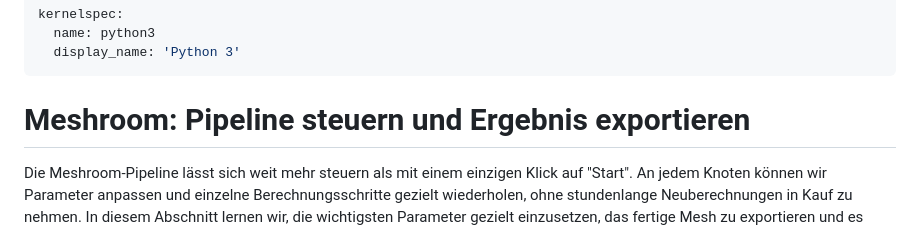
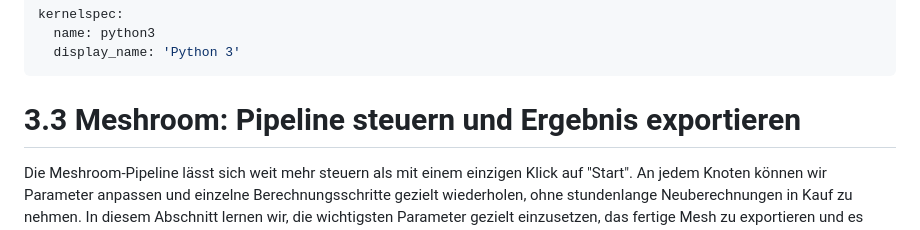
Before and after one commit to gramschs/thma_virtual_engineering, a Markdown page: chapter03/chapter03_sec03.md, the part around the change. GitHub-like rendering.

```diff
--- a/chapter03/chapter03_sec03.md
+++ b/chapter03/chapter03_sec03.md
@@ -4,7 +4,7 @@ kernelspec:
   display_name: 'Python 3'
 ---
 
-# Meshroom: Pipeline steuern und Ergebnis exportieren
+# 3.3 Meshroom: Pipeline steuern und Ergebnis exportieren
 
 Die Meshroom-Pipeline lässt sich weit mehr steuern als mit einem einzigen Klick
 auf "Start". An jedem Knoten können wir Parameter anpassen und einzelne
```
Also changed, not shown: chapter03/chapter03_sec01.md (+1 -1 lines), chapter03/chapter03_sec02.md (+1 -1 lines).
